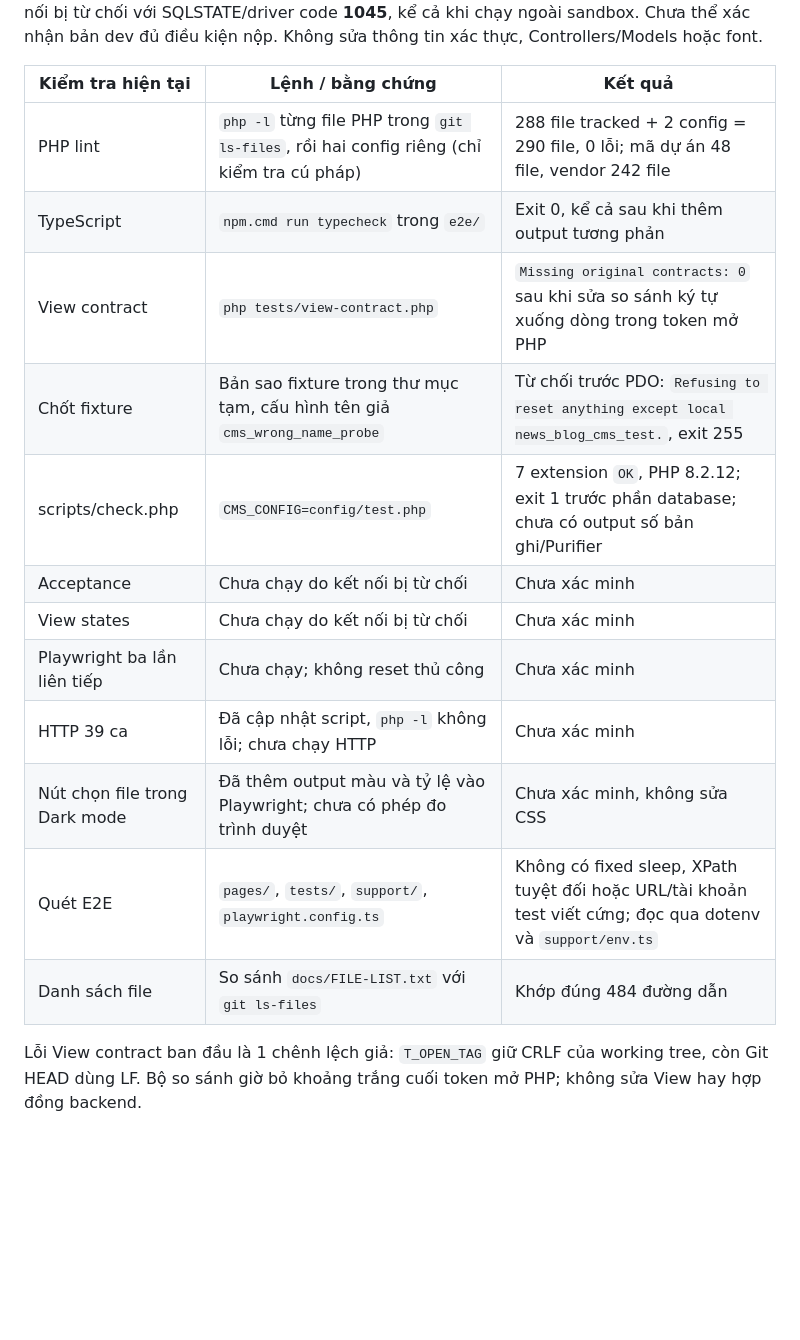
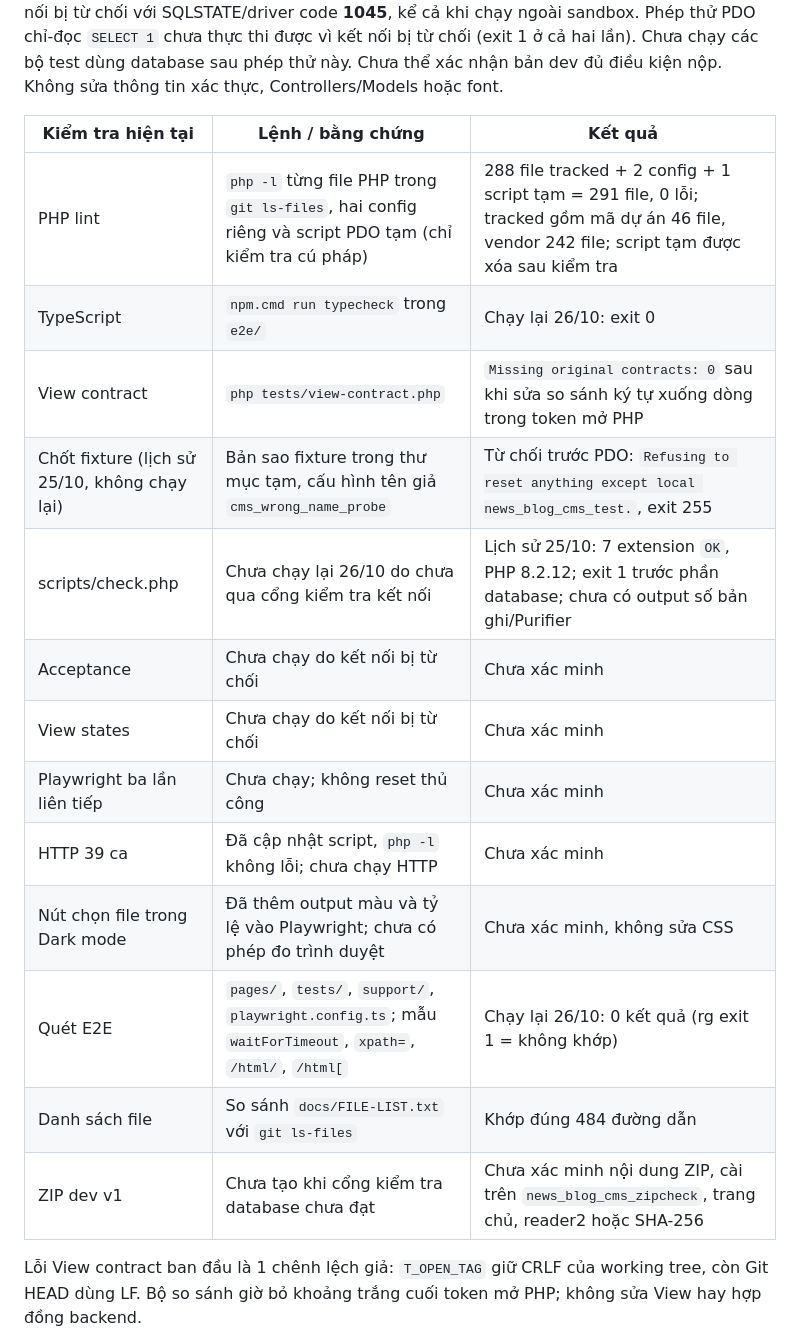
Before and after one commit to knguyen211006/news-blog-CMS, a Markdown page: docs/TEST-RESULTS.md, the part around one of its changes. Drawn GitHub-style; blank space fills up the shorter version.

```diff
--- a/docs/TEST-RESULTS.md
+++ b/docs/TEST-RESULTS.md
@@ -4,21 +4,24 @@ Lần kiểm tra ngày 25/10/2026 chỉ dùng cấu hình `config/test.php` cho
 `news_blog_cms_test`. Kết nối bị từ chối với SQLSTATE/driver code **1045**,
-kể cả khi chạy ngoài sandbox. Chưa thể xác nhận bản dev đủ điều kiện nộp.
+kể cả khi chạy ngoài sandbox. Phép thử PDO chỉ-đọc `SELECT 1` chưa thực thi
+được vì kết nối bị từ chối (exit 1 ở cả hai lần). Chưa chạy các bộ test dùng
+database sau phép thử này. Chưa thể xác nhận bản dev đủ điều kiện nộp.
 Không sửa thông tin xác thực, Controllers/Models hoặc font.
 
 | Kiểm tra hiện tại | Lệnh / bằng chứng | Kết quả |
 |---|---|---|
-| PHP lint | `php -l` từng file PHP trong `git ls-files`, rồi hai config riêng (chỉ kiểm tra cú pháp) | 288 file tracked + 2 config = 290 file, 0 lỗi; mã dự án 48 file, vendor 242 file |
-| TypeScript | `npm.cmd run typecheck` trong `e2e/` | Exit 0, kể cả sau khi thêm output tương phản |
+| PHP lint | `php -l` từng file PHP trong `git ls-files`, hai config riêng và script PDO tạm (chỉ kiểm tra cú pháp) | 288 file tracked + 2 config + 1 script tạm = 291 file, 0 lỗi; tracked gồm mã dự án 46 file, vendor 242 file; script tạm được xóa sau kiểm tra |
+| TypeScript | `npm.cmd run typecheck` trong `e2e/` | Chạy lại 26/10: exit 0 |
 | View contract | `php tests/view-contract.php` | `Missing original contracts: 0` sau khi sửa so sánh ký tự xuống dòng trong token mở PHP |
-| Chốt fixture | Bản sao fixture trong thư mục tạm, cấu hình tên giả `cms_wrong_name_probe` | Từ chối trước PDO: `Refusing to reset anything except local news_blog_cms_test.`, exit 255 |
-| scripts/check.php | `CMS_CONFIG=config/test.php` | 7 extension `OK`, PHP 8.2.12; exit 1 trước phần database; chưa có output số bản ghi/Purifier |
+| Chốt fixture (lịch sử 25/10, không chạy lại) | Bản sao fixture trong thư mục tạm, cấu hình tên giả `cms_wrong_name_probe` | Từ chối trước PDO: `Refusing to reset anything except local news_blog_cms_test.`, exit 255 |
+| scripts/check.php | Chưa chạy lại 26/10 do chưa qua cổng kiểm tra kết nối | Lịch sử 25/10: 7 extension `OK`, PHP 8.2.12; exit 1 trước phần database; chưa có output số bản ghi/Purifier |
 | Acceptance | Chưa chạy do kết nối bị từ chối | Chưa xác minh |
 | View states | Chưa chạy do kết nối bị từ chối | Chưa xác minh |
 | Playwright ba lần liên tiếp | Chưa chạy; không reset thủ công | Chưa xác minh |
 | HTTP 39 ca | Đã cập nhật script, `php -l` không lỗi; chưa chạy HTTP | Chưa xác minh |
 | Nút chọn file trong Dark mode | Đã thêm output màu và tỷ lệ vào Playwright; chưa có phép đo trình duyệt | Chưa xác minh, không sửa CSS |
-| Quét E2E | `pages/`, `tests/`, `support/`, `playwright.config.ts` | Không có fixed sleep, XPath tuyệt đối hoặc URL/tài khoản test viết cứng; đọc qua dotenv và `support/env.ts` |
+| Quét E2E | `pages/`, `tests/`, `support/`, `playwright.config.ts`; mẫu `waitForTimeout`, `xpath=`, `/html/`, `/html[` | Chạy lại 26/10: 0 kết quả (rg exit 1 = không khớp) |
 | Danh sách file | So sánh `docs/FILE-LIST.txt` với `git ls-files` | Khớp đúng 484 đường dẫn |
+| ZIP dev v1 | Chưa tạo khi cổng kiểm tra database chưa đạt | Chưa xác minh nội dung ZIP, cài trên `news_blog_cms_zipcheck`, trang chủ, reader2 hoặc SHA-256 |
 
 Lỗi View contract ban đầu là 1 chênh lệch giả: `T_OPEN_TAG` giữ CRLF của
 working tree, còn Git HEAD dùng LF. Bộ so sánh giờ bỏ khoảng trắng cuối token
```
Also changed, not shown: other parts of docs/TEST-RESULTS.md (+1 -1 lines), README.md (+3 -3 lines).
